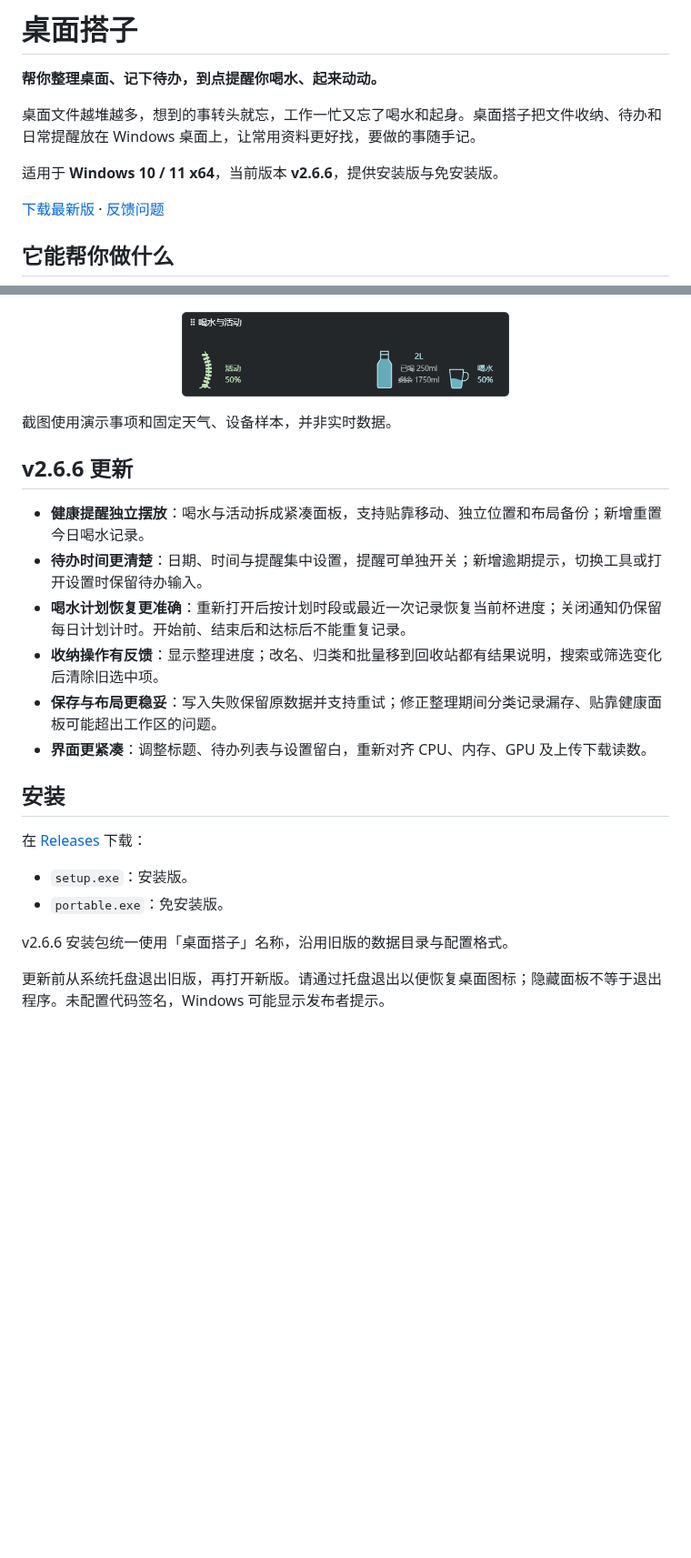
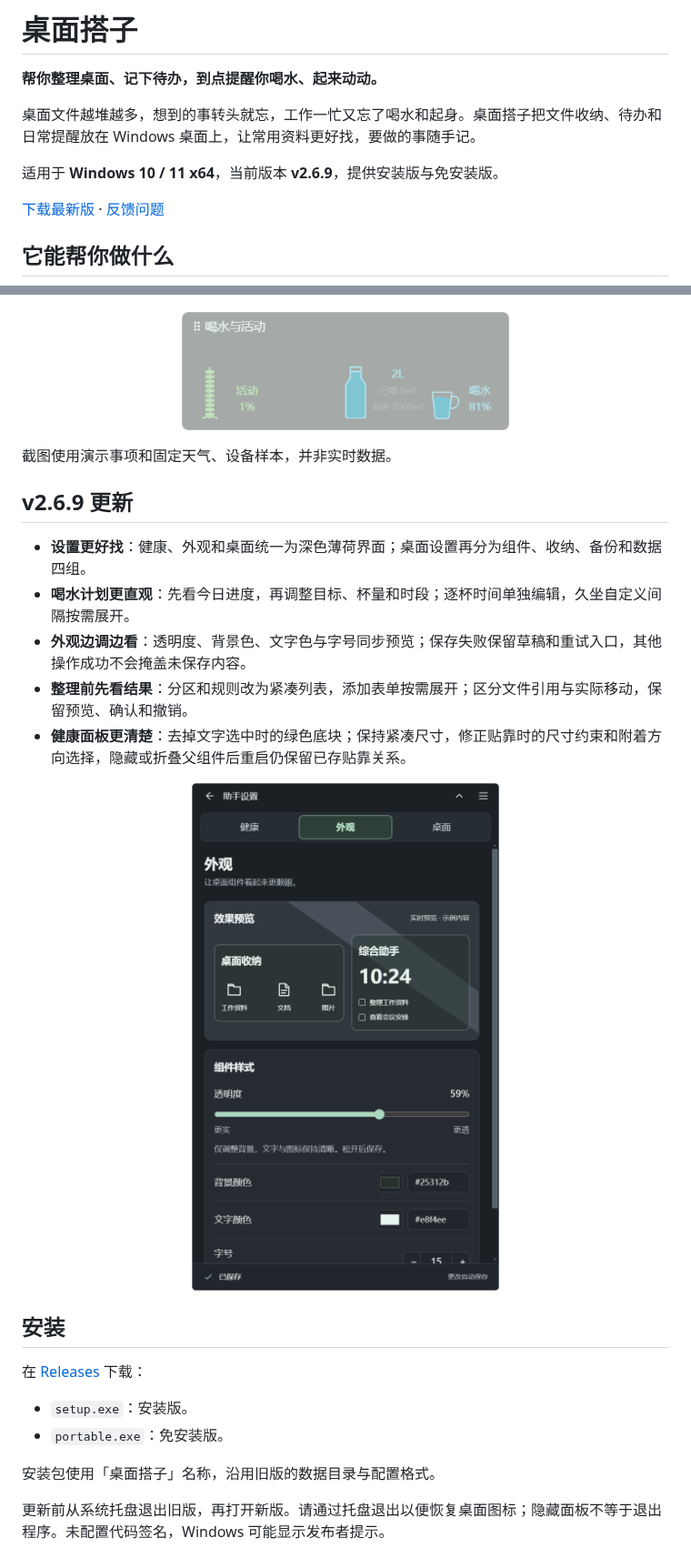
Before and after one commit to Gerson369/windows-desktop-widgets, a Markdown page: README.md, 2 parts joined by grey strips. Shown at 91% size. GitHub-like rendering; pictures changed too: docs/images/health.png, docs/images/settings-appearance.png (added); blank space fills up the shorter version.

Commit message:
Publish 桌面搭子 v2.6.9

```diff
--- a/README.md
+++ b/README.md
@@ -4,7 +4,7 @@
 
 桌面文件越堆越多，想到的事转头就忘，工作一忙又忘了喝水和起身。桌面搭子把文件收纳、待办和日常提醒放在 Windows 桌面上，让常用资料更好找，要做的事随手记。
 
-适用于 **Windows 10 / 11 x64**，当前版本 **v2.6.6**，提供安装版与免安装版。
+适用于 **Windows 10 / 11 x64**，当前版本 **v2.6.9**，提供安装版与免安装版。
 
 [下载最新版](https://github.com/Gerson369/windows-desktop-widgets/releases/latest) · [反馈问题](https://github.com/Gerson369/windows-desktop-widgets/issues)
 
@@ -22,14 +22,15 @@
 
 截图使用演示事项和固定天气、设备样本，并非实时数据。
 
-## v2.6.6 更新
+## v2.6.9 更新
 
-- **健康提醒独立摆放**：喝水与活动拆成紧凑面板，支持贴靠移动、独立位置和布局备份；新增重置今日喝水记录。
-- **待办时间更清楚**：日期、时间与提醒集中设置，提醒可单独开关；新增逾期提示，切换工具或打开设置时保留待办输入。
-- **喝水计划恢复更准确**：重新打开后按计划时段或最近一次记录恢复当前杯进度；关闭通知仍保留每日计划计时。开始前、结束后和达标后不能重复记录。
-- **收纳操作有反馈**：显示整理进度；改名、归类和批量移到回收站都有结果说明，搜索或筛选变化后清除旧选中项。
-- **保存与布局更稳妥**：写入失败保留原数据并支持重试；修正整理期间分类记录漏存、贴靠健康面板可能超出工作区的问题。
-- **界面更紧凑**：调整标题、待办列表与设置留白，重新对齐 CPU、内存、GPU 及上传下载读数。
+- **设置更好找**：健康、外观和桌面统一为深色薄荷界面；桌面设置再分为组件、收纳、备份和数据四组。
+- **喝水计划更直观**：先看今日进度，再调整目标、杯量和时段；逐杯时间单独编辑，久坐自定义间隔按需展开。
+- **外观边调边看**：透明度、背景色、文字色与字号同步预览；保存失败保留草稿和重试入口，其他操作成功不会掩盖未保存内容。
+- **整理前先看结果**：分区和规则改为紧凑列表，添加表单按需展开；区分文件引用与实际移动，保留预览、确认和撤销。
+- **健康面板更清楚**：去掉文字选中时的绿色底块；保持紧凑尺寸，修正贴靠时的尺寸约束和附着方向选择，隐藏或折叠父组件后重启仍保留已存贴靠关系。
+
+<p align="center"><img src="docs/images/settings-appearance.png" alt="桌面搭子 v2.6.9 外观设置：实时预览、透明度、颜色和字号" width="360" /></p>
 
 ## 安装
 
@@ -38,7 +39,7 @@
 - `setup.exe`：安装版。
 - `portable.exe`：免安装版。
 
-v2.6.6 安装包统一使用「桌面搭子」名称，沿用旧版的数据目录与配置格式。
+安装包使用「桌面搭子」名称，沿用旧版的数据目录与配置格式。
 
 更新前从系统托盘退出旧版，再打开新版。请通过托盘退出以便恢复桌面图标；隐藏面板不等于退出程序。未配置代码签名，Windows 可能显示发布者提示。
 
```
Also changed, not shown: other parts of README.md (+2 -2 lines), 17 other files.
